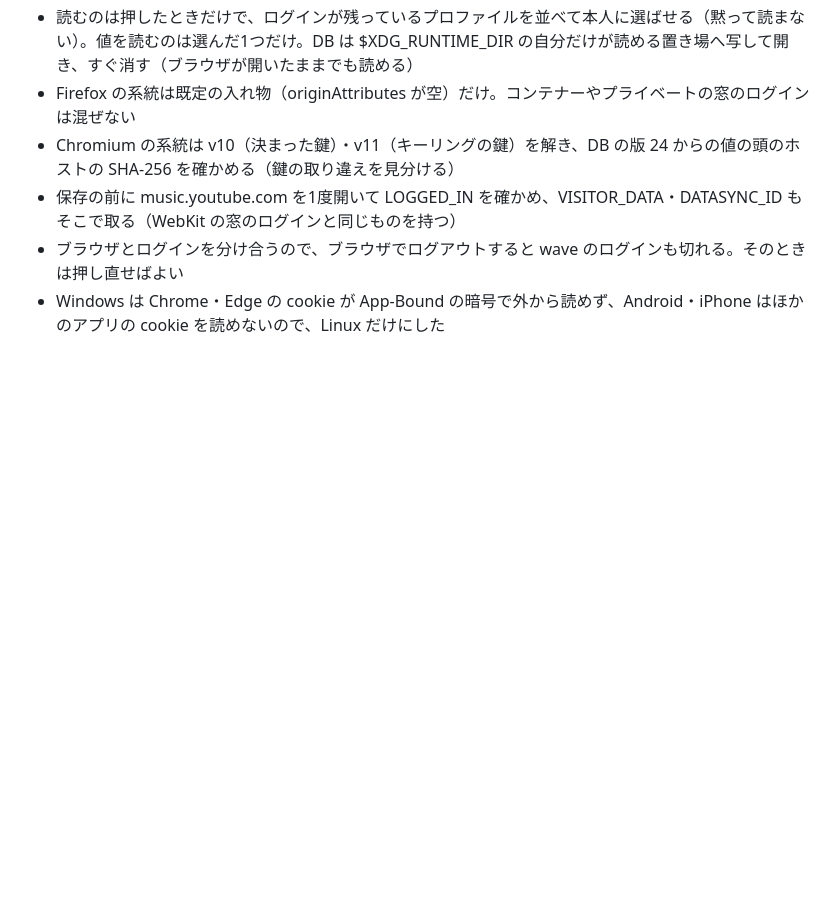
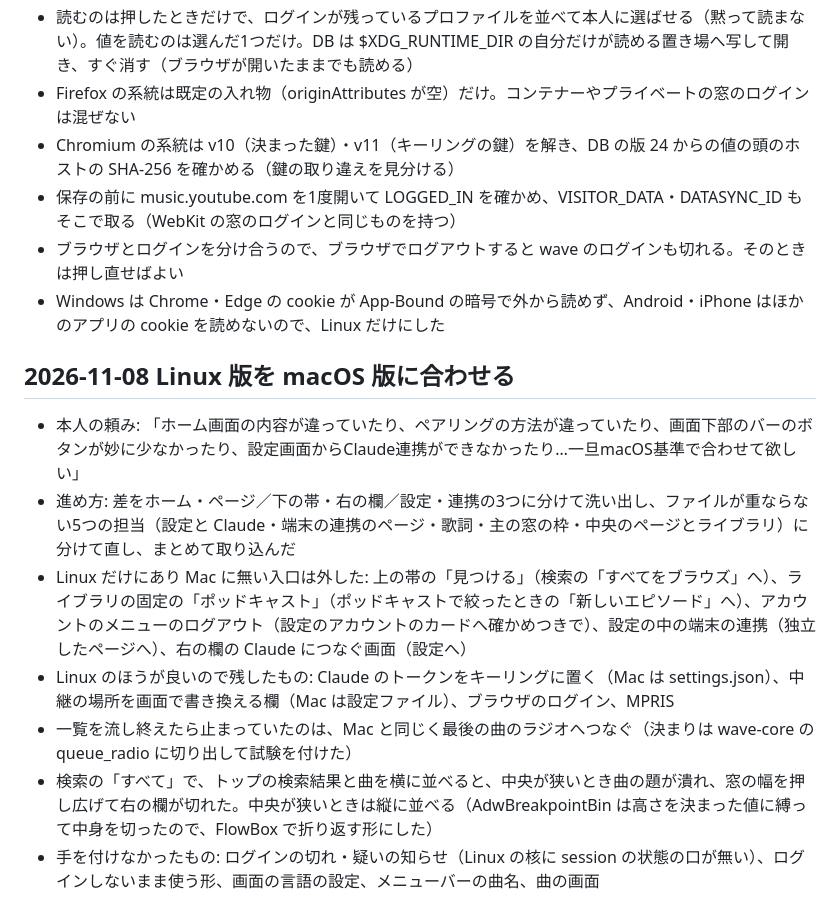
Before and after one commit to MoomA-0750/wave, a Markdown page: docs/decisions.md, the part around the change. Drawn GitHub-style; blank space fills up the shorter version.

Commit message:
docs: Linux 版を macOS 基準にそろえた今の状態に SPEC を直し、決めたことを残す
Co-Authored-By: Claude Opus 5.5 <noreply@anthropic.com>
Claude-Session: https://claude.ai/code/session_017QL9qeDWN3nkreK7Rcvw5m

```diff
--- a/docs/decisions.md
+++ b/docs/decisions.md
@@ -1040,3 +1040,13 @@
 - 保存の前に music.youtube.com を1度開いて LOGGED_IN を確かめ、VISITOR_DATA・DATASYNC_ID もそこで取る（WebKit の窓のログインと同じものを持つ）
 - ブラウザとログインを分け合うので、ブラウザでログアウトすると wave のログインも切れる。そのときは押し直せばよい
 - Windows は Chrome・Edge の cookie が App-Bound の暗号で外から読めず、Android・iPhone はほかのアプリの cookie を読めないので、Linux だけにした
+
+## 2026-11-08 Linux 版を macOS 版に合わせる
+
+- 本人の頼み: 「ホーム画面の内容が違っていたり、ペアリングの方法が違っていたり、画面下部のバーのボタンが妙に少なかったり、設定画面からClaude連携ができなかったり…一旦macOS基準で合わせて欲しい」
+- 進め方: 差をホーム・ページ／下の帯・右の欄／設定・連携の3つに分けて洗い出し、ファイルが重ならない5つの担当（設定と Claude・端末の連携のページ・歌詞・主の窓の枠・中央のページとライブラリ）に分けて直し、まとめて取り込んだ
+- Linux だけにあり Mac に無い入口は外した: 上の帯の「見つける」（検索の「すべてをブラウズ」へ）、ライブラリの固定の「ポッドキャスト」（ポッドキャストで絞ったときの「新しいエピソード」へ）、アカウントのメニューのログアウト（設定のアカウントのカードへ確かめつきで）、設定の中の端末の連携（独立したページへ）、右の欄の Claude につなぐ画面（設定へ）
+- Linux のほうが良いので残したもの: Claude のトークンをキーリングに置く（Mac は settings.json）、中継の場所を画面で書き換える欄（Mac は設定ファイル）、ブラウザのログイン、MPRIS
+- 一覧を流し終えたら止まっていたのは、Mac と同じく最後の曲のラジオへつなぐ（決まりは wave-core の queue_radio に切り出して試験を付けた）
+- 検索の「すべて」で、トップの検索結果と曲を横に並べると、中央が狭いとき曲の題が潰れ、窓の幅を押し広げて右の欄が切れた。中央が狭いときは縦に並べる（AdwBreakpointBin は高さを決まった値に縛って中身を切ったので、FlowBox で折り返す形にした）
+- 手を付けなかったもの: ログインの切れ・疑いの知らせ（Linux の核に session の状態の口が無い）、ログインしないまま使う形、画面の言語の設定、メニューバーの曲名、曲の画面
```
Also changed, not shown: SPEC.md (+2 -1 lines).
